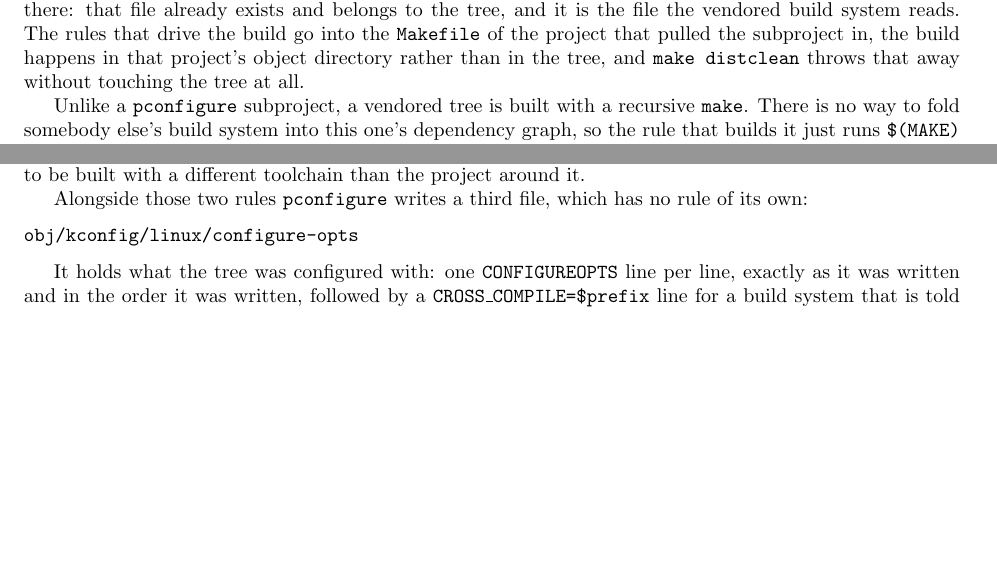
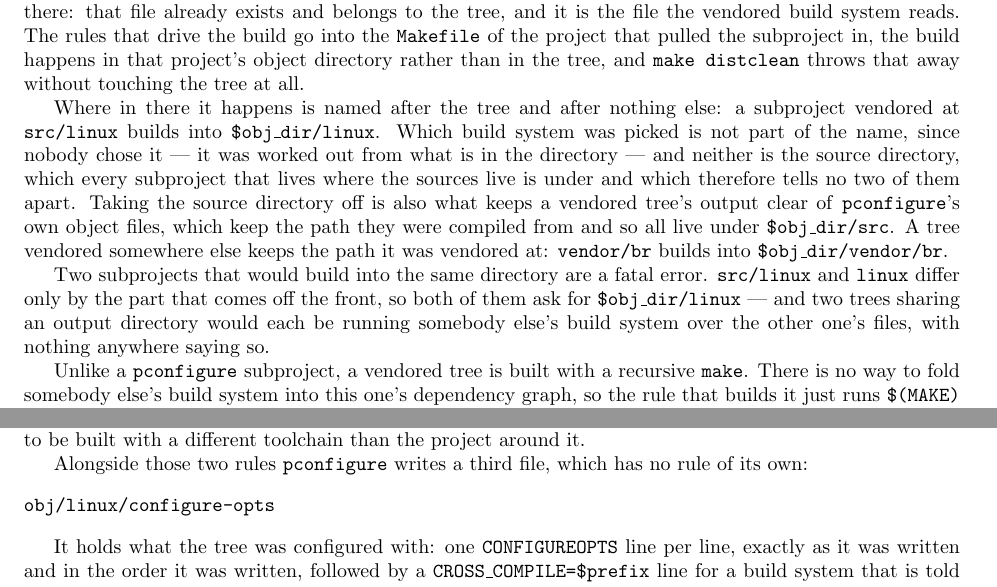
Before and after one commit to palmer-dabbelt/pconfigure, a LaTeX document (doc/pconfigure.tex): two parts of pages 12 and 23 of 30, joined at a grey line, cut so that both start at the same text, the shorter picture padded with empty space. Compiled offline with pdfLaTeX.

Commit message:
doc: Say where a vendored tree builds, now that the name is short
Three places said the output directory was
"$obj_dir/$buildsystem/$dirname" and none of them said why, which was
fine while the answer was a mechanical join of everything known about
the subproject.  It isn't one any more: the build system and the
source directory both come off, and both of them come off for a
reason worth writing down once rather than three times.

So the SUBPROJECTS section grows the paragraph that says what the
directory is called and what it isn't called, and the two build
system sections point at their own half of it.  The refusal that
comes with a name short enough to collide is written up next to it,
since the two are the same sentence read twice.

Assisted-by: Claude Opus 5 <noreply@anthropic.com>
Signed-off-by: Palmer Dabbelt <palmer@dabbelt.com>

```diff
--- a/doc/pconfigure.tex
+++ b/doc/pconfigure.tex
@@ -738,6 +738,26 @@ the build happens in that project's object directory rather than in
 the tree, and \texttt{make distclean} throws that away without
 touching the tree at all.
 
+Where in there it happens is named after the tree and after nothing
+else: a subproject vendored at \texttt{src/linux} builds into
+\texttt{\$obj\_dir/linux}.  Which build system was picked is not part
+of the name, since nobody chose it --- it was worked out from what is
+in the directory --- and neither is the source directory, which every
+subproject that lives where the sources live is under and which
+therefore tells no two of them apart.  Taking the source directory
+off is also what keeps a vendored tree's output clear of
+\pconfigure's own object files, which keep the path they were
+compiled from and so all live under \texttt{\$obj\_dir/src}.  A tree
+vendored somewhere else keeps the path it was vendored at:
+\texttt{vendor/br} builds into \texttt{\$obj\_dir/vendor/br}.
+
+Two subprojects that would build into the same directory are a fatal
+error.  \texttt{src/linux} and \texttt{linux} differ only by the part
+that comes off the front, so both of them ask for
+\texttt{\$obj\_dir/linux} --- and two trees sharing an output
+directory would each be running somebody else's build system over the
+other one's files, with nothing anywhere saying so.
+
 Unlike a \texttt{pconfigure} subproject, a vendored tree is built with
 a recursive \texttt{make}.  There is no way to fold somebody else's
 build system into this one's dependency graph, so the rule that
@@ -1645,7 +1665,7 @@ Alongside those two rules \pconfigure\ writes a third file, which has
 no rule of its own:
 
 \begin{verbatim}
-obj/kconfig/linux/configure-opts
+obj/linux/configure-opts
 \end{verbatim}
 
 It holds what the tree was configured with: one
```
Also changed, not shown: doc/pconfigure.tex (10 more changed lines).
